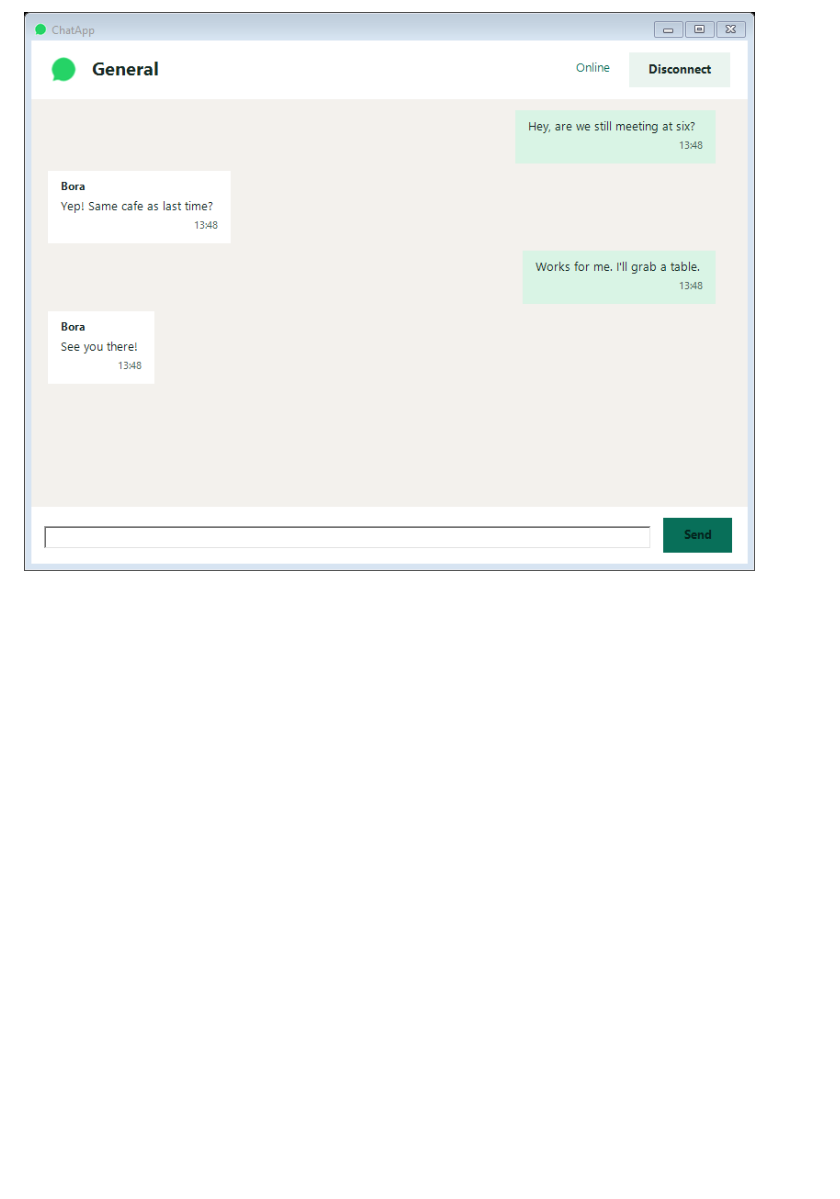
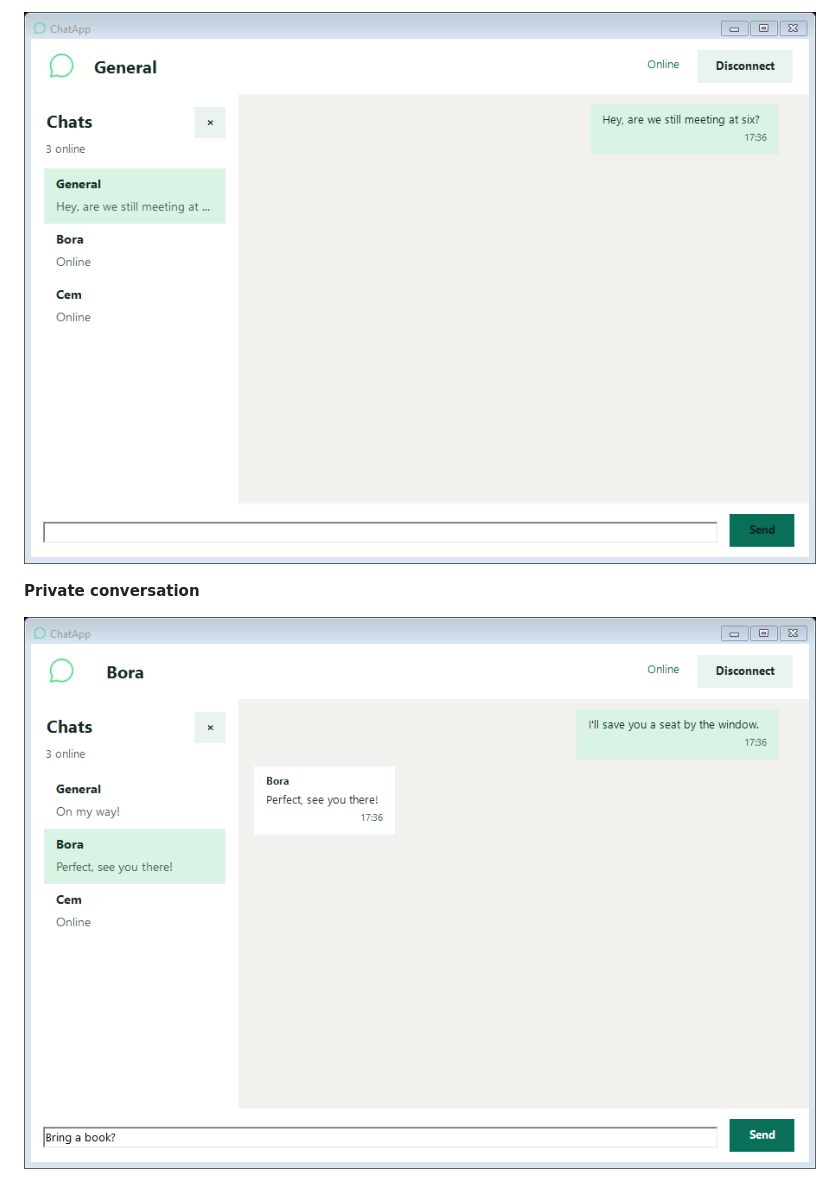
Before and after one commit to Ohualtex/ChatApp, a Markdown page: README.md, the part around one of its changes. Rendered like a GitHub page; pictures changed too: docs/screenshots/conversation.png, docs/screenshots/private-chat.png (added); blank space fills up the shorter version.

Commit message:
docs: document private chats and refresh screenshots

```diff
--- a/README.md
+++ b/README.md
@@ -49,2 +75,6 @@ The server listens on loopback by default. It supports one shared room, and a di
 
-![Incoming and outgoing message bubbles with timestamps](docs/screenshots/conversation.png)
+![General room with the left chat list and current application icon](docs/screenshots/conversation.png)
+
+**Private conversation**
+
+![Private conversation with separate messages, draft, and latest message previews](docs/screenshots/private-chat.png)
```
Also changed, not shown: other parts of README.md (+36 -10 lines), docs/icon.png (added), docs/screenshots/join.png.
